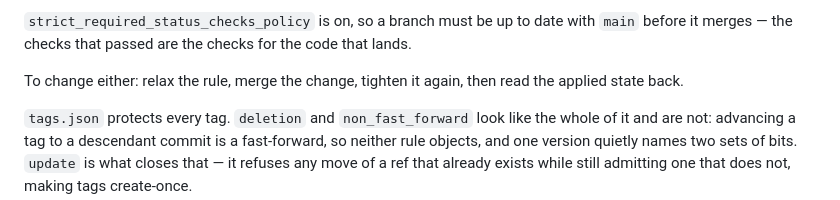
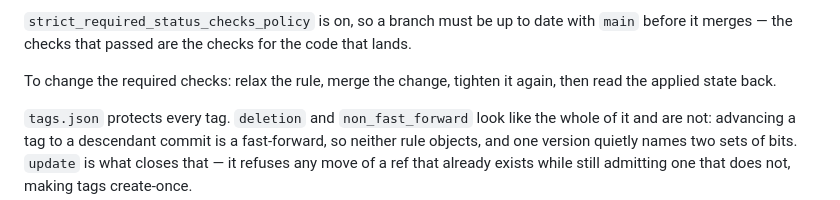
Before and after one commit to TylerVigario/website, a Markdown page: .github/rulesets/README.md, the part around the change. GitHub-like rendering.

Commit message:
docs: say the relax-and-tighten steps are for changing the required checks (#182)
Co-authored-by: Claude Opus 5.5 <noreply@anthropic.com>

```diff
--- a/.github/rulesets/README.md
+++ b/.github/rulesets/README.md
@@ -53,8 +53,8 @@ counts.
 with `main` before it merges — the checks that passed are the checks for the
 code that lands.
 
-To change either: relax the rule, merge the change, tighten it again, then read
-the applied state back.
+To change the required checks: relax the rule, merge the change, tighten it again,
+then read the applied state back.
 
 `tags.json` protects every tag. `deletion` and `non_fast_forward` look like the
 whole of it and are not: advancing a tag to a descendant commit is a fast-forward,
```
